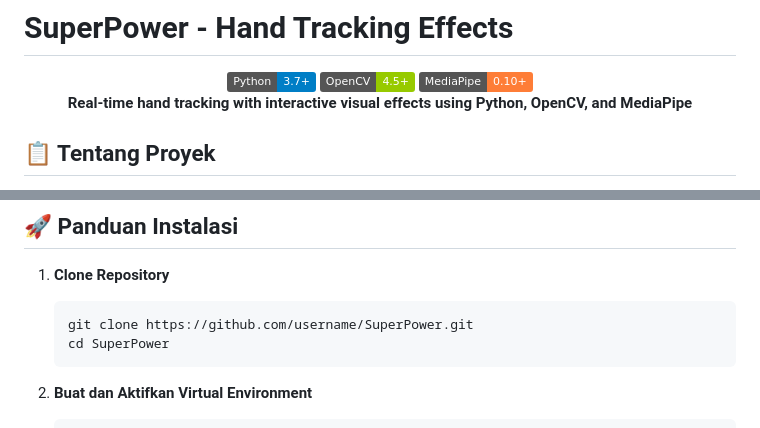
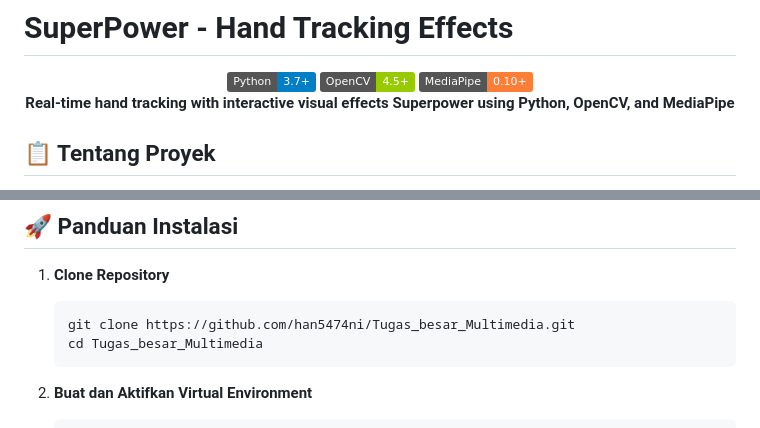
Before and after one commit to han5474ni/Tugas_besar_MultiMedia, a Markdown page: README.md, 2 parts joined by grey strips. Rendered like a GitHub page; badges without logos.

````diff
--- a/README.md
+++ b/README.md
@@ -6,7 +6,7 @@
   <img src="https://img.shields.io/badge/OpenCV-4.5+-green.svg" alt="OpenCV Version">
   <img src="https://img.shields.io/badge/MediaPipe-0.10+-orange.svg" alt="MediaPipe Version">
   <br>
-  <b>Real-time hand tracking with interactive visual effects using Python, OpenCV, and MediaPipe</b>
+  <b>Real-time hand tracking with interactive visual effects Superpower using Python, OpenCV, and MediaPipe</b>
 </div>
 
 ## 📋 Tentang Proyek
@@ -37,8 +37,8 @@ Proyek ini dikembangkan sebagai bagian dari tugas Ujian Akhir Semester mata kuli
 
 1. **Clone Repository**
    ```bash
-   git clone https://github.com/username/SuperPower.git
-   cd SuperPower
+   git clone https://github.com/han5474ni/Tugas_besar_Multimedia.git
+   cd Tugas_besar_Multimedia
    ```
 
 2. **Buat dan Aktifkan Virtual Environment**
````
